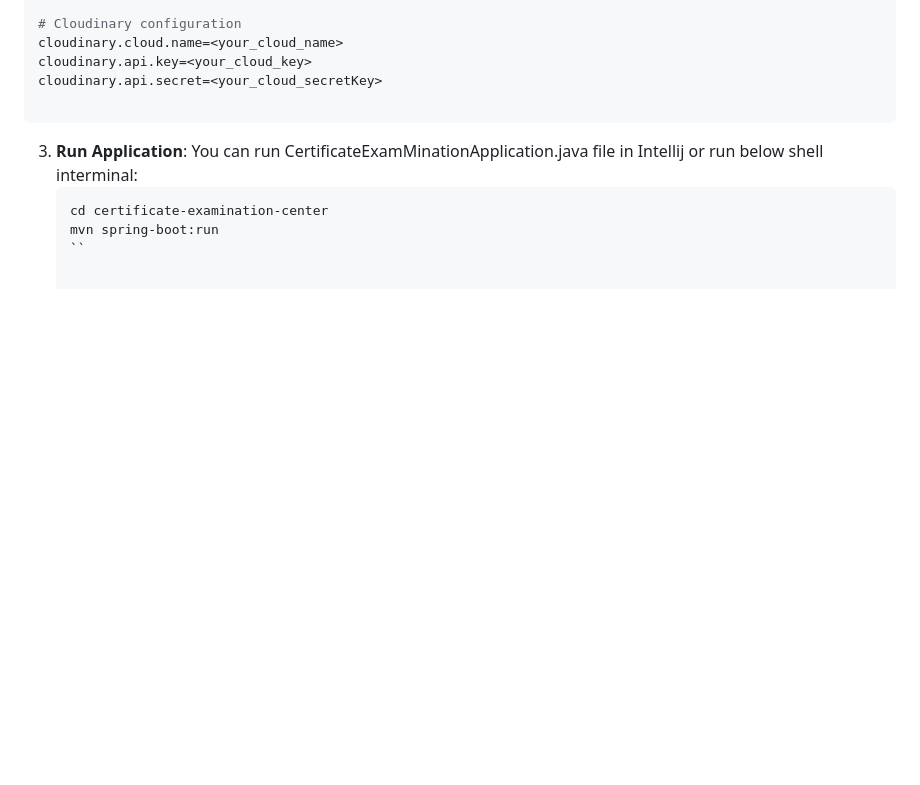
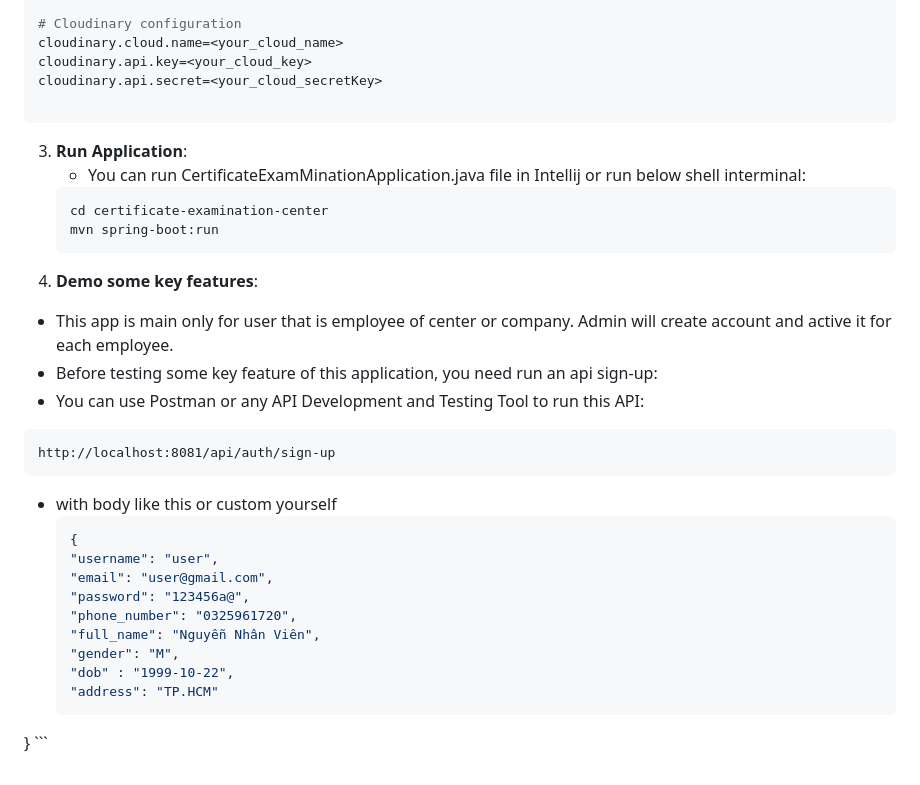
Before and after one commit to thPhonG-oss/certificate-examination-center, a Markdown page: README.md, the part around the change. GitHub-like rendering; blank space fills up the shorter version.

````diff
--- a/README.md
+++ b/README.md
@@ -101,8 +101,28 @@ cloudinary.api.secret=<your_cloud_secretKey>
 
 ```
 3. **Run Application**:
-   You can run CertificateExamMinationApplication.java file in Intellij or run below shell interminal:
+   - You can run CertificateExamMinationApplication.java file in Intellij or run below shell interminal:
    ```shell
    cd certificate-examination-center
    mvn spring-boot:run
-   ``
+   ```
+4. **Demo some key features**:
+  - This app is main only for user that is employee of center or company. Admin will create account and active it for each employee.
+  - Before testing some key feature of this application, you need run an api sign-up:
+  - You can use Postman or any API Development and Testing Tool to run this API:
+  ```bass
+  http://localhost:8081/api/auth/sign-up
+  ```
+  - with body like this or custom yourself
+    ```bash
+    {
+    "username": "user",
+    "email": "user@gmail.com",
+    "password": "123456a@",
+    "phone_number": "0325961720",
+    "full_name": "Nguyễn Nhân Viên",
+    "gender": "M",
+    "dob" : "1999-10-22",
+    "address": "TP.HCM"
+}
+    ```
````
